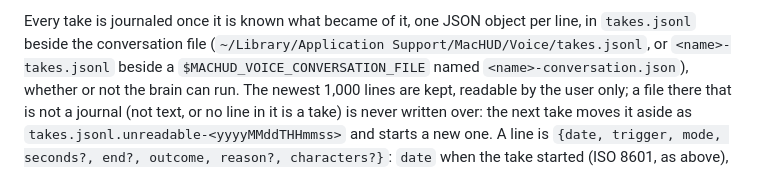
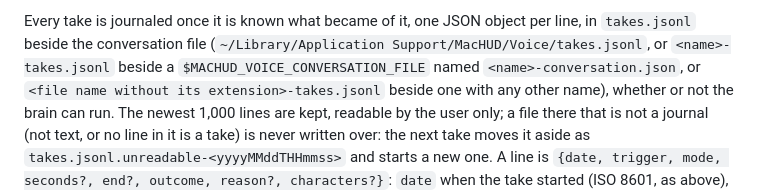
Before and after one commit to jamesrisberg/machud, a Markdown page: docs/API.md, the part around the change. Drawn GitHub-style.

Commit message:
Docs: API names the take journal's file for any conversation file name

```diff
--- a/docs/API.md
+++ b/docs/API.md
@@ -980,7 +980,8 @@ moved it to the other target).
 
 Every take is journaled once it is known what became of it, one JSON object per line, in
 `takes.jsonl` beside the conversation file (`~/Library/Application Support/MacHUD/Voice/takes.jsonl`,
-or `<name>-takes.jsonl` beside a `$MACHUD_VOICE_CONVERSATION_FILE` named `<name>-conversation.json`),
+or `<name>-takes.jsonl` beside a `$MACHUD_VOICE_CONVERSATION_FILE` named `<name>-conversation.json`,
+or `<file name without its extension>-takes.jsonl` beside one with any other name),
 whether or not the brain can run. The newest 1,000 lines are kept, readable by the user only; a
 file there that is not a journal (not text, or no line in it is a take) is never written over:
 the next take moves it aside as `takes.jsonl.unreadable-<yyyyMMddTHHmmss>` and starts a new one.
```
